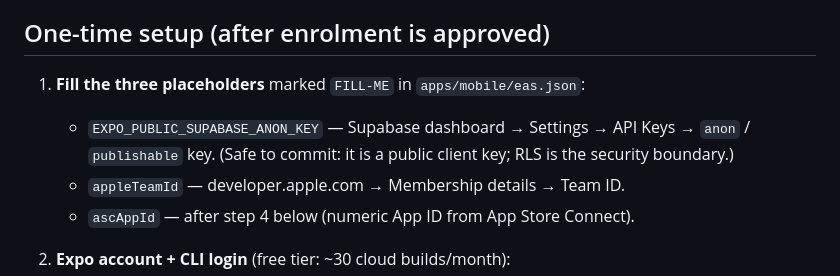
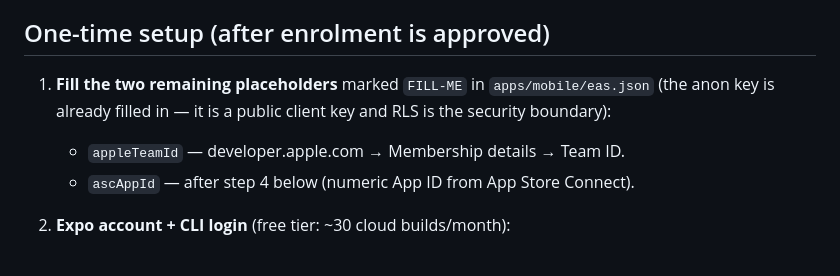
Before and after one commit to jaredoka/bukit-pennies, a Markdown page: docs/testflight-deploy.md, the part around the change. Drawn GitHub-style.

Commit message:
Record legal-repo deletion; correct stale placeholder count in the TestFlight runbook
The old repo is gone and its URLs 404; the new Pages URLs serve. The runbook
still told the reader to fill in the anon key, which has been present in
eas.json since the production profile was written — only appleTeamId and
ascAppId are outstanding, and both come from Apple enrolment.

Co-Authored-By: Claude Opus 5 <noreply@anthropic.com>

```diff
--- a/docs/testflight-deploy.md
+++ b/docs/testflight-deploy.md
@@ -7,10 +7,9 @@ Developer Program enrolment (US$99/yr, developer.apple.com, approval takes
 
 ## One-time setup (after enrolment is approved)
 
-1. **Fill the three placeholders** marked `FILL-ME` in `apps/mobile/eas.json`:
-   - `EXPO_PUBLIC_SUPABASE_ANON_KEY` — Supabase dashboard → Settings →
-     API Keys → `anon` / `publishable` key. (Safe to commit: it is a public
-     client key; RLS is the security boundary.)
+1. **Fill the two remaining placeholders** marked `FILL-ME` in
+   `apps/mobile/eas.json` (the anon key is already filled in — it is a public
+   client key and RLS is the security boundary):
    - `appleTeamId` — developer.apple.com → Membership details → Team ID.
    - `ascAppId` — after step 4 below (numeric App ID from App Store Connect).
 
```
